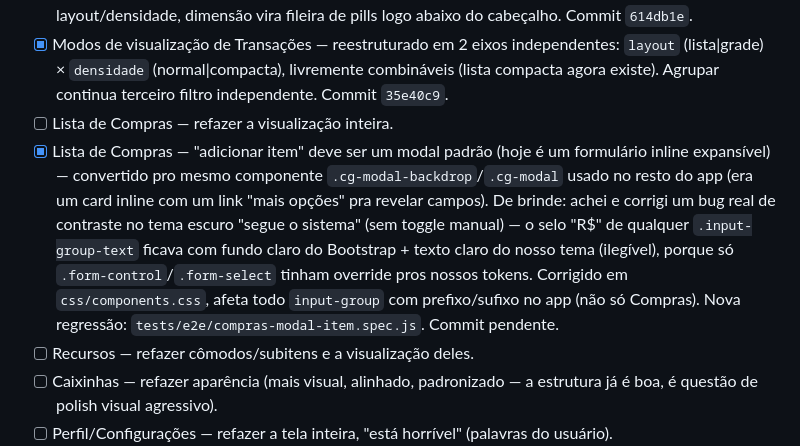
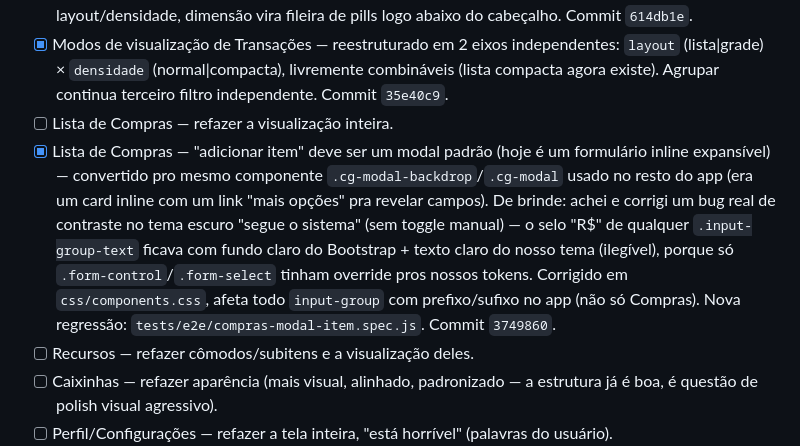
Before and after one commit to matteusbonotto/bonotroll, a Markdown page: docs/CHECKLIST-REBRAND.md, the part around the change. Drawn GitHub-style.

Commit message:
Checklist: referencia o commit do item de modal de Compras

```diff
--- a/docs/CHECKLIST-REBRAND.md
+++ b/docs/CHECKLIST-REBRAND.md
@@ -25,7 +25,7 @@
 - [x] Filtros de Transações mal posicionados (Agrupar + dimensão) — movido pro toolbar de layout/densidade, dimensão vira fileira de pills logo abaixo do cabeçalho. Commit `614db1e`.
 - [x] Modos de visualização de Transações — reestruturado em 2 eixos independentes: `layout` (lista|grade) × `densidade` (normal|compacta), livremente combináveis (lista compacta agora existe). Agrupar continua terceiro filtro independente. Commit `35e40c9`.
 - [ ] Lista de Compras — refazer a visualização inteira.
-- [x] Lista de Compras — "adicionar item" deve ser um modal padrão (hoje é um formulário inline expansível) — convertido pro mesmo componente `.cg-modal-backdrop`/`.cg-modal` usado no resto do app (era um card inline com um link "mais opções" pra revelar campos). De brinde: achei e corrigi um bug real de contraste no tema escuro "segue o sistema" (sem toggle manual) — o selo "R$" de qualquer `.input-group-text` ficava com fundo claro do Bootstrap + texto claro do nosso tema (ilegível), porque só `.form-control`/`.form-select` tinham override pros nossos tokens. Corrigido em `css/components.css`, afeta todo `input-group` com prefixo/sufixo no app (não só Compras). Nova regressão: `tests/e2e/compras-modal-item.spec.js`. Commit pendente.
+- [x] Lista de Compras — "adicionar item" deve ser um modal padrão (hoje é um formulário inline expansível) — convertido pro mesmo componente `.cg-modal-backdrop`/`.cg-modal` usado no resto do app (era um card inline com um link "mais opções" pra revelar campos). De brinde: achei e corrigi um bug real de contraste no tema escuro "segue o sistema" (sem toggle manual) — o selo "R$" de qualquer `.input-group-text` ficava com fundo claro do Bootstrap + texto claro do nosso tema (ilegível), porque só `.form-control`/`.form-select` tinham override pros nossos tokens. Corrigido em `css/components.css`, afeta todo `input-group` com prefixo/sufixo no app (não só Compras). Nova regressão: `tests/e2e/compras-modal-item.spec.js`. Commit `3749860`.
 - [ ] Recursos — refazer cômodos/subitens e a visualização deles.
 - [ ] Caixinhas — refazer aparência (mais visual, alinhado, padronizado — a estrutura já é boa, é questão de polish visual agressivo).
 - [ ] Perfil/Configurações — refazer a tela inteira, "está horrível" (palavras do usuário).
```
